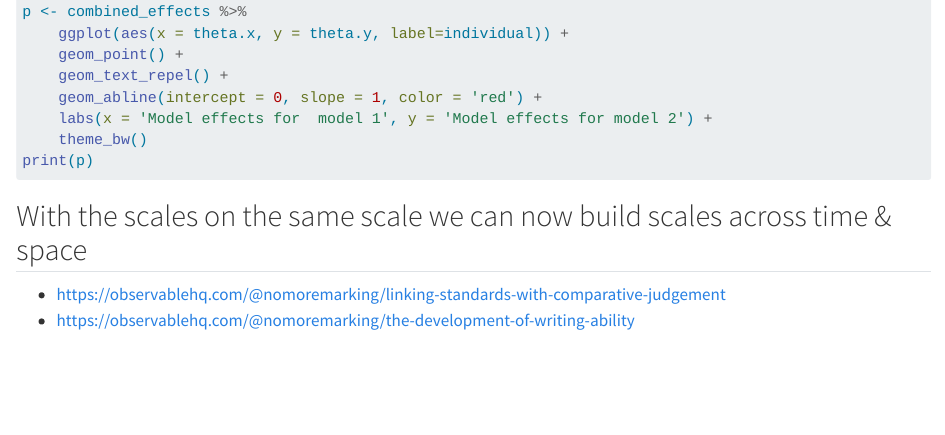
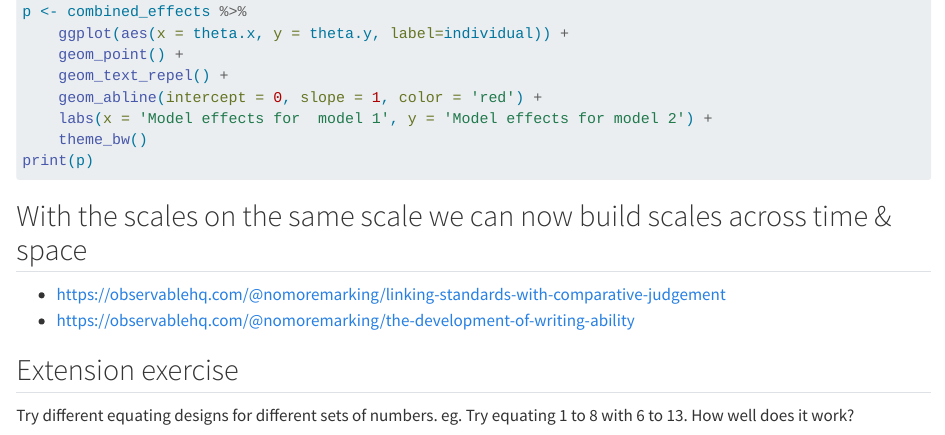
Before and after one commit to cbwheadon/CM3, a Quarto document (cj-equating.qmd): the page in a window 1100 px wide, from 1970 px down. Rendered offline with R 4.5, knitr and Pandoc in place of Quarto, with nearby package versions; the code is not run, so its results and figures are left out; long lines of code are wrapped.

Commit message:
extension

```diff
--- a/cj-equating.qmd
+++ b/cj-equating.qmd
@@ -128,3 +128,6 @@ print(p)
 
 *    <https://observablehq.com/@nomoremarking/linking-standards-with-comparative-judgement>
 *    <https://observablehq.com/@nomoremarking/the-development-of-writing-ability>
+
+## Extension exercise
+Try different equating designs for different sets of numbers. eg. Try equating 1 to 8 with 6 to 13. How well does it work?
```
Also changed, not shown: 3 other files.
